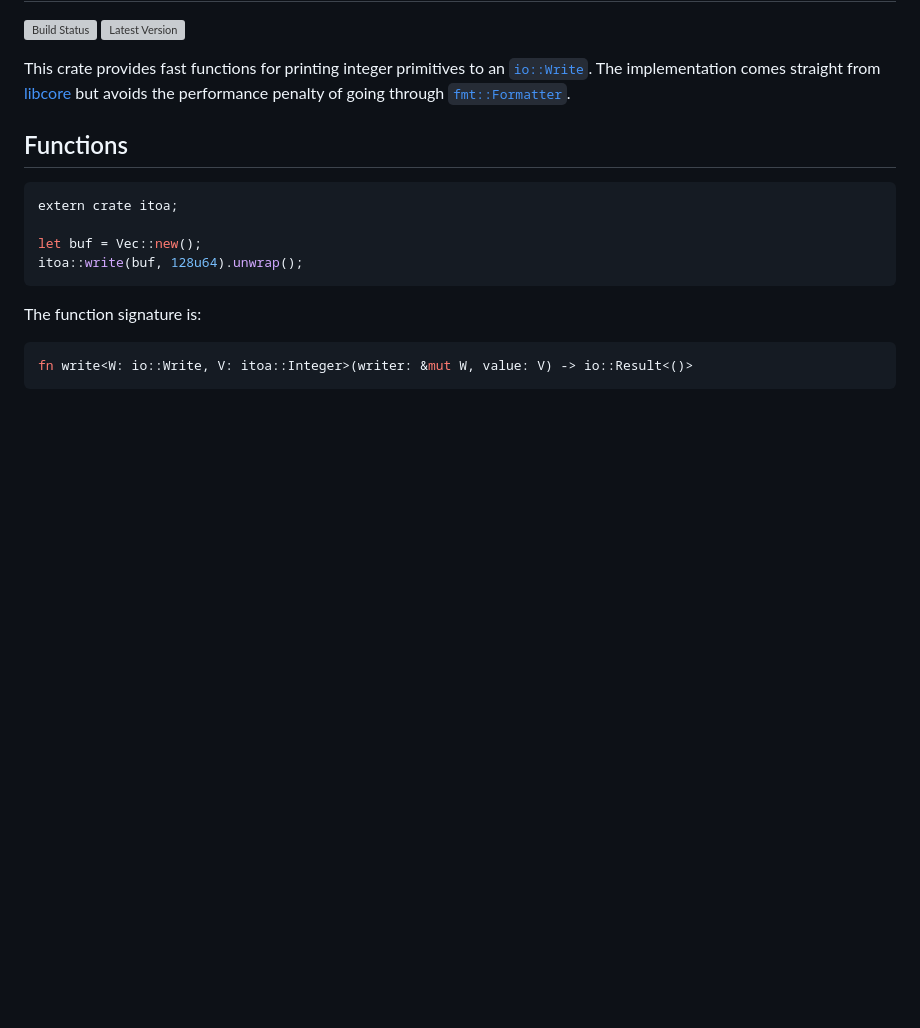
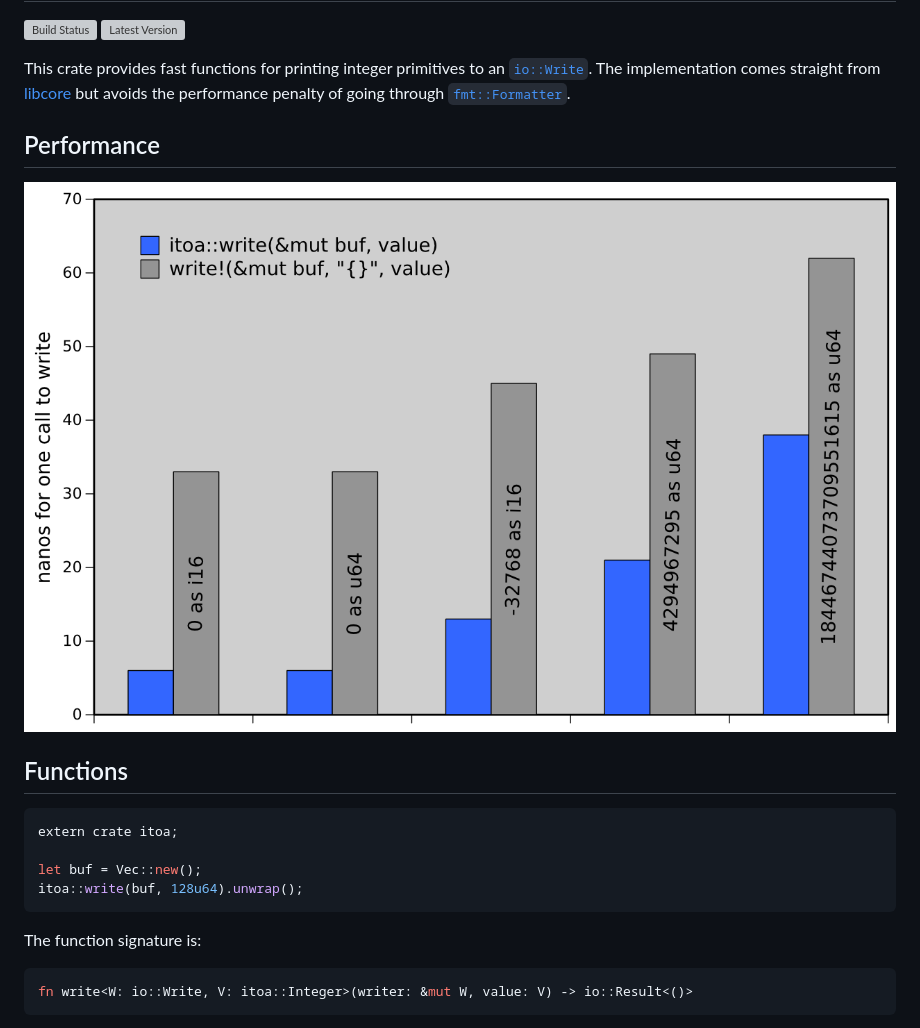
Before and after one commit to dtolnay/itoa, a Markdown page: README.md, the part around the change. Rendered like a GitHub page; pictures changed too: performance.png (added); blank space fills up the shorter version; grey boxes are pictures that could not be loaded.

Commit message:
Add benchmark chart

```diff
--- a/README.md
+++ b/README.md
@@ -10,6 +10,10 @@ implementation comes straight from
 [libcore](https://github.com/rust-lang/rust/blob/b8214dc6c6fc20d0a660fb5700dca9ebf51ebe89/src/libcore/fmt/num.rs#L201-L254)
 but avoids the performance penalty of going through
 [`fmt::Formatter`](https://doc.rust-lang.org/std/fmt/struct.Formatter.html).
+
+## Performance
+
+![performance](https://raw.githubusercontent.com/dtolnay/itoa/master/performance.png)
 
 ## Functions
 
```
Also changed, not shown: 1 other file.
